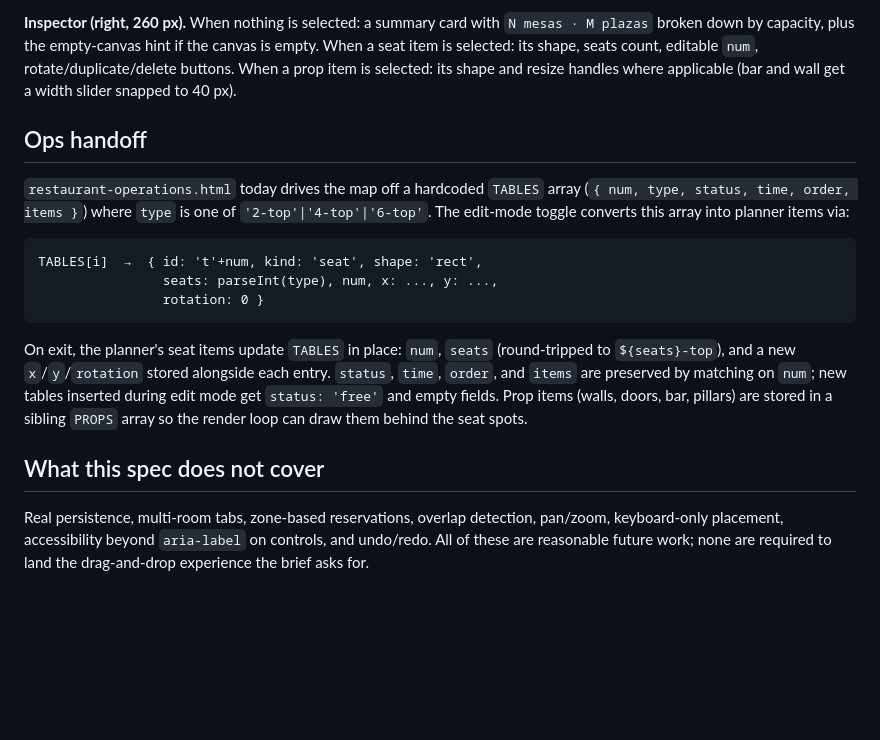
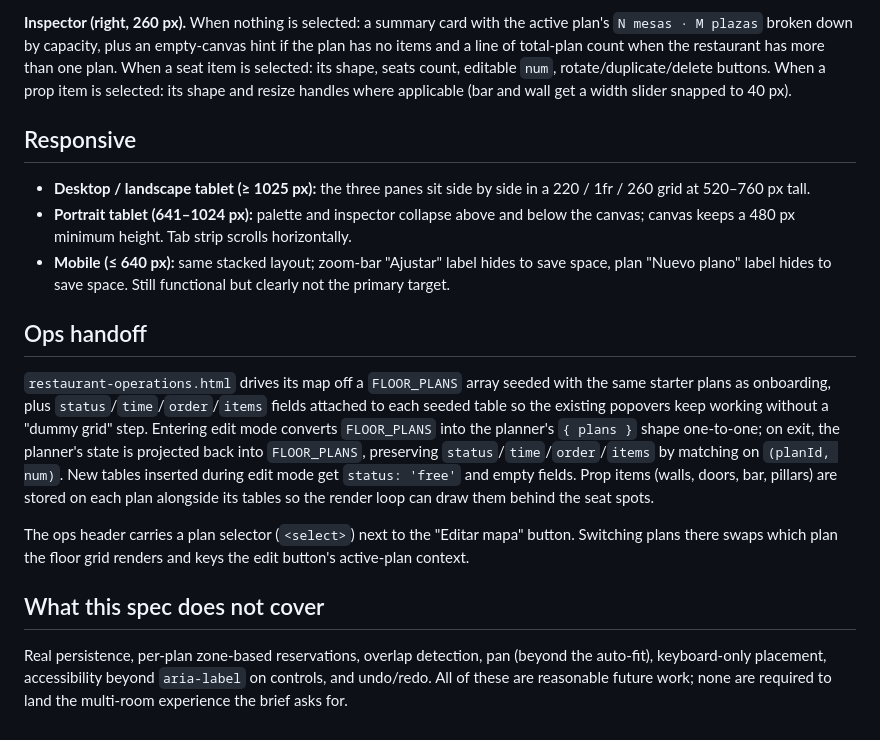
Before and after one commit to Qkessler/mzenas, a Markdown page: plans/floor-planner-spec.md, the part around one of its changes. Drawn GitHub-style; blank space fills up the shorter version.

````diff
--- a/plans/floor-planner-spec.md
+++ b/plans/floor-planner-spec.md
@@ -88,18 +105,18 @@ Selected items render with a 2 px accent outline and a small floating toolbar an
 
-**Inspector (right, 260 px).** When nothing is selected: a summary card with `N mesas · M plazas` broken down by capacity, plus the empty-canvas hint if the canvas is empty. When a seat item is selected: its shape, seats count, editable `num`, rotate/duplicate/delete buttons. When a prop item is selected: its shape and resize handles where applicable (bar and wall get a width slider snapped to 40 px).
+**Inspector (right, 260 px).** When nothing is selected: a summary card with the active plan's `N mesas · M plazas` broken down by capacity, plus an empty-canvas hint if the plan has no items and a line of total-plan count when the restaurant has more than one plan. When a seat item is selected: its shape, seats count, editable `num`, rotate/duplicate/delete buttons. When a prop item is selected: its shape and resize handles where applicable (bar and wall get a width slider snapped to 40 px).
+
+## Responsive
+
+- **Desktop / landscape tablet (≥ 1025 px):** the three panes sit side by side in a 220 / 1fr / 260 grid at 520–760 px tall.
+- **Portrait tablet (641–1024 px):** palette and inspector collapse above and below the canvas; canvas keeps a 480 px minimum height. Tab strip scrolls horizontally.
+- **Mobile (≤ 640 px):** same stacked layout; zoom-bar "Ajustar" label hides to save space, plan "Nuevo plano" label hides to save space. Still functional but clearly not the primary target.
 
 ## Ops handoff
 
-`restaurant-operations.html` today drives the map off a hardcoded `TABLES` array (`{ num, type, status, time, order, items }`) where `type` is one of `'2-top'|'4-top'|'6-top'`. The edit-mode toggle converts this array into planner items via:
+`restaurant-operations.html` drives its map off a `FLOOR_PLANS` array seeded with the same starter plans as onboarding, plus `status`/`time`/`order`/`items` fields attached to each seeded table so the existing popovers keep working without a "dummy grid" step. Entering edit mode converts `FLOOR_PLANS` into the planner's `{ plans }` shape one-to-one; on exit, the planner's state is projected back into `FLOOR_PLANS`, preserving `status`/`time`/`order`/`items` by matching on `(planId, num)`. New tables inserted during edit mode get `status: 'free'` and empty fields. Prop items (walls, doors, bar, pillars) are stored on each plan alongside its tables so the render loop can draw them behind the seat spots.
 
-```
-TABLES[i]  →  { id: 't'+num, kind: 'seat', shape: 'rect',
-                seats: parseInt(type), num, x: ..., y: ...,
-                rotation: 0 }
-```
-
-On exit, the planner's seat items update `TABLES` in place: `num`, `seats` (round-tripped to `${seats}-top`), and a new `x`/`y`/`rotation` stored alongside each entry. `status`, `time`, `order`, and `items` are preserved by matching on `num`; new tables inserted during edit mode get `status: 'free'` and empty fields. Prop items (walls, doors, bar, pillars) are stored in a sibling `PROPS` array so the render loop can draw them behind the seat spots.
+The ops header carries a plan selector (`<select>`) next to the "Editar mapa" button. Switching plans there swaps which plan the floor grid renders and keys the edit button's active-plan context.
 
 ## What this spec does not cover
 
-Real persistence, multi-room tabs, zone-based reservations, overlap detection, pan/zoom, keyboard-only placement, accessibility beyond `aria-label` on controls, and undo/redo. All of these are reasonable future work; none are required to land the drag-and-drop experience the brief asks for.
+Real persistence, per-plan zone-based reservations, overlap detection, pan (beyond the auto-fit), keyboard-only placement, accessibility beyond `aria-label` on controls, and undo/redo. All of these are reasonable future work; none are required to land the multi-room experience the brief asks for.
````
Also changed, not shown: other parts of plans/floor-planner-spec.md (+42 -25 lines).
